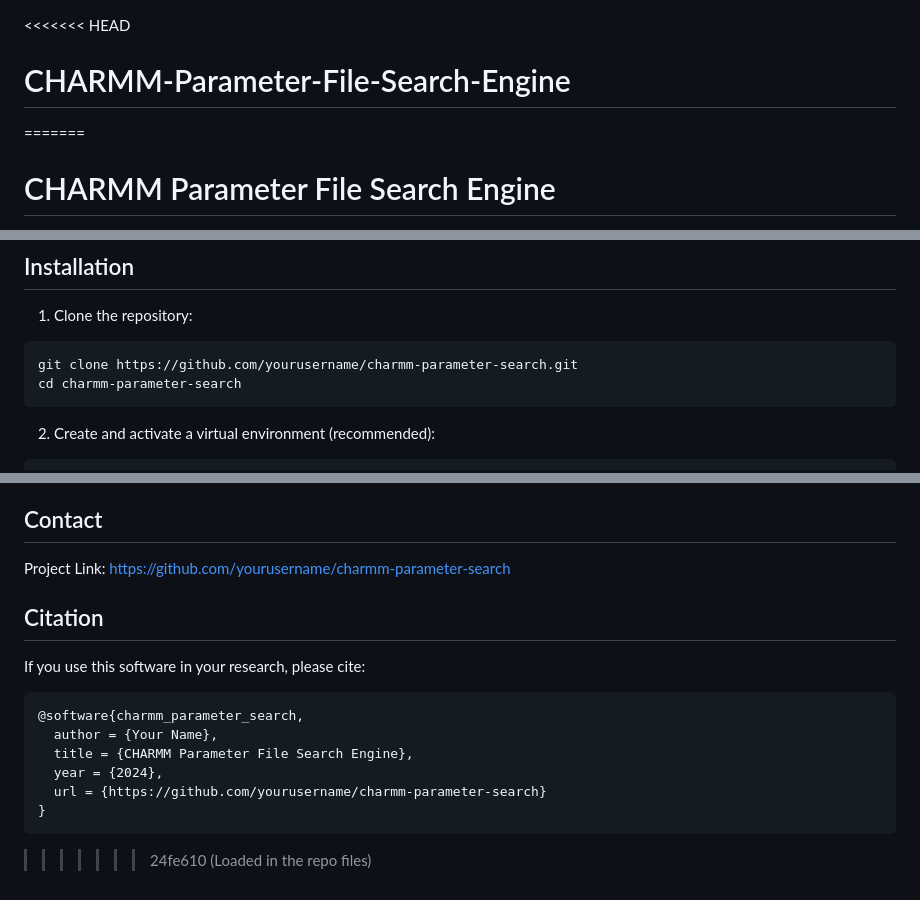
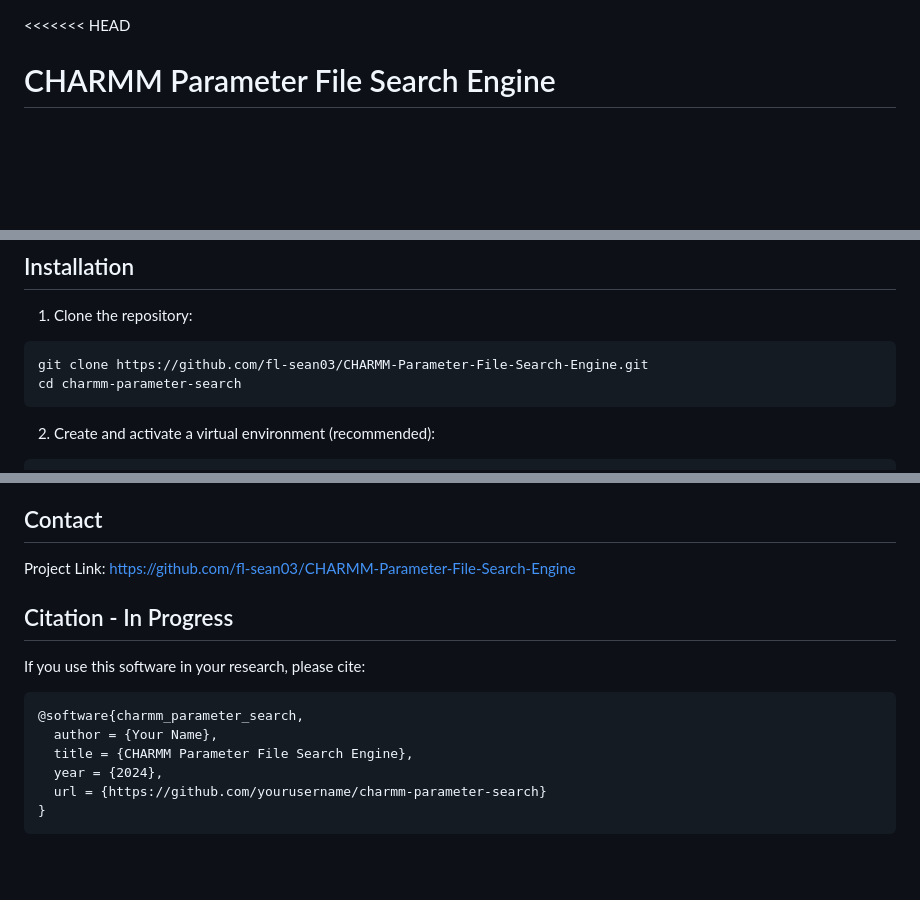
Before and after one commit to fl-sean03/CHARMM-Parameter-File-Search-Engine, a Markdown page: README.md, 3 parts joined by grey strips. GitHub-like rendering; blank space fills up the shorter version.

````diff
--- a/README.md
+++ b/README.md
@@ -1,6 +1,4 @@
 <<<<<<< HEAD
-# CHARMM-Parameter-File-Search-Engine
-=======
 # CHARMM Parameter File Search Engine
 
 A web-based application for parsing, viewing, and analyzing CHARMM parameter files with an intuitive user interface. This tool provides a modern, interactive interface for researchers and developers working with CHARMM parameter files.
@@ -91,7 +89,7 @@ A web-based application for parsing, viewing, and analyzing CHARMM parameter fil
 
 1. Clone the repository:
 ```bash
-git clone https://github.com/yourusername/charmm-parameter-search.git
+git clone https://github.com/fl-sean03/CHARMM-Parameter-File-Search-Engine.git
 cd charmm-parameter-search
 ```
 
@@ -267,9 +265,9 @@ This project is licensed under the MIT License - see the LICENSE file for detail
 
 ## Contact
 
-Project Link: https://github.com/yourusername/charmm-parameter-search
+Project Link: https://github.com/fl-sean03/CHARMM-Parameter-File-Search-Engine
 
-## Citation
+## Citation - In Progress
 
 If you use this software in your research, please cite:
 
@@ -281,4 +279,4 @@ If you use this software in your research, please cite:
   url = {https://github.com/yourusername/charmm-parameter-search}
 }
 ```
->>>>>>> 24fe610 (Loaded in the repo files)
+>>>>>>>
````
